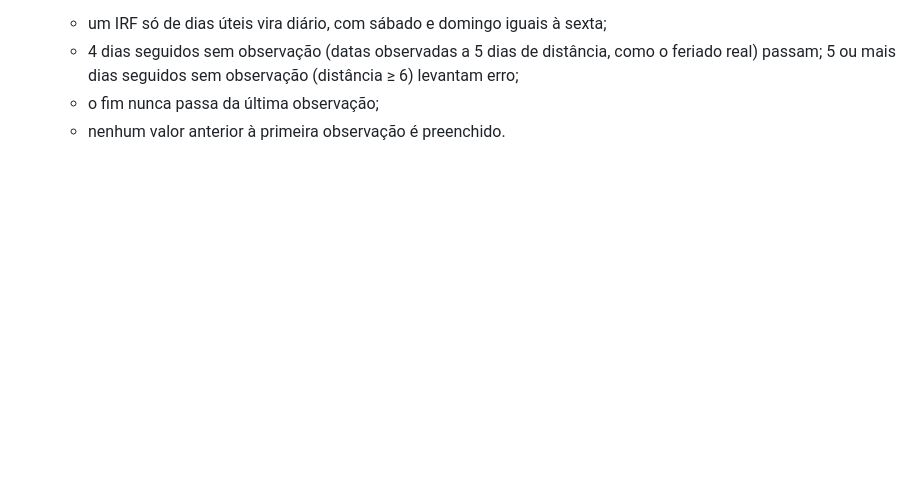
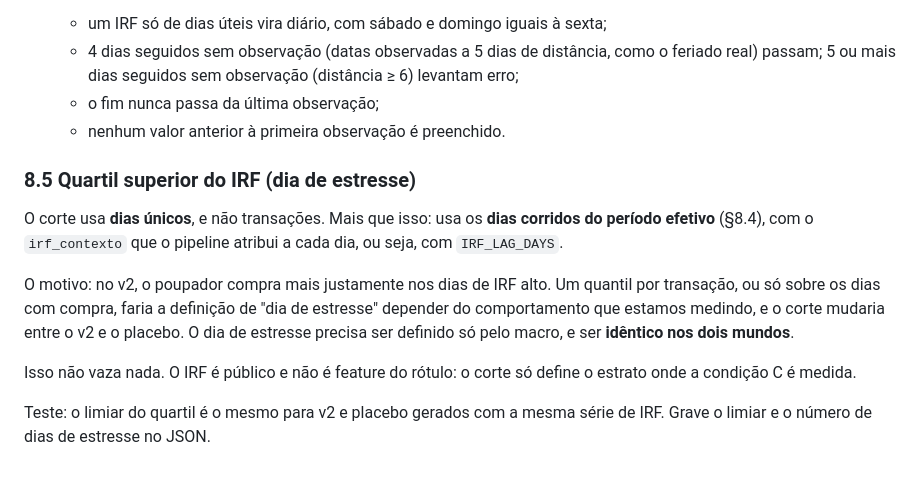
Before and after one commit to luizmaibashi/shadow_fx_terminal, a Markdown page: docs/revisao/SPEC_FASE3_GERADOR_V2.md, the part around the change. Rendered like a GitHub page; blank space fills up the shorter version.

Commit message:
docs(fase3): dia de estresse por dias corridos, igual nos dois mundos

```diff
--- a/docs/revisao/SPEC_FASE3_GERADOR_V2.md
+++ b/docs/revisao/SPEC_FASE3_GERADOR_V2.md
@@ -183,3 +183,13 @@ Conferido no mestre local (`carregar_dataset_mestre`): desde 2024 ele tem **só
    - 4 dias seguidos sem observação (datas observadas a 5 dias de distância, como o feriado real) passam; 5 ou mais dias seguidos sem observação (distância ≥ 6) levantam erro;
    - o fim nunca passa da última observação;
    - nenhum valor anterior à primeira observação é preenchido.
+
+### 8.5 Quartil superior do IRF (dia de estresse)
+
+O corte usa **dias únicos**, e não transações. Mais que isso: usa os **dias corridos do período efetivo** (§8.4), com o `irf_contexto` que o pipeline atribui a cada dia, ou seja, com `IRF_LAG_DAYS`.
+
+O motivo: no v2, o poupador compra mais justamente nos dias de IRF alto. Um quantil por transação, ou só sobre os dias com compra, faria a definição de "dia de estresse" depender do comportamento que estamos medindo, e o corte mudaria entre o v2 e o placebo. O dia de estresse precisa ser definido só pelo macro, e ser **idêntico nos dois mundos**.
+
+Isso não vaza nada. O IRF é público e não é feature do rótulo: o corte só define o estrato onde a condição C é medida.
+
+Teste: o limiar do quartil é o mesmo para v2 e placebo gerados com a mesma série de IRF. Grave o limiar e o número de dias de estresse no JSON.
```
